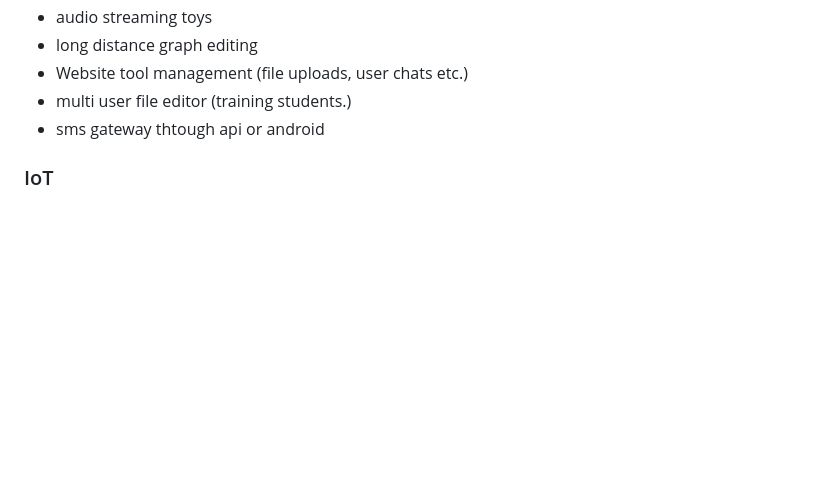
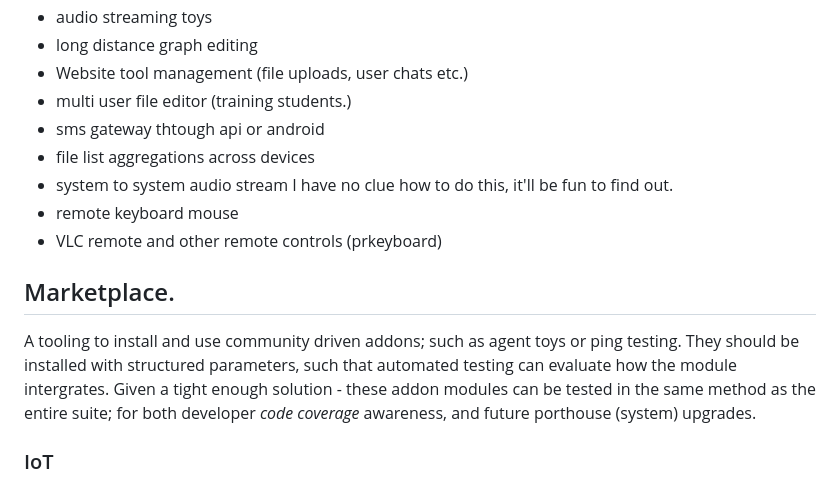
Before and after one commit to Strangemother/python-porthouse, a Markdown page: docs/quacking/usages-and-reasoning.md, the part around the change. GitHub-like rendering; blank space fills up the shorter version.

Commit message:
Usage Notes

```diff
--- a/docs/quacking/usages-and-reasoning.md
+++ b/docs/quacking/usages-and-reasoning.md
@@ -43,6 +43,18 @@ On the surface `porthouse` aims to be agnostic to requirements, connected by any
 + multi user file editor (training students.)
 + sms gateway
     thtough api or android
++ file list aggregations across devices
++ system to system audio stream
+    I have no clue how to do this, it'll be fun to find out.
++ remote keyboard mouse
++ VLC remote and other remote controls (prkeyboard)
+
+## Marketplace.
+
+A tooling to install and use community driven addons; such as agent toys or ping testing.
+They should be installed with structured parameters, such that automated testing can evaluate how the module
+intergrates. Given a tight enough solution - these addon modules can be tested in the same method as the entire suite; for both developer _code coverage_ awareness, and future porthouse (system) upgrades.
+
 
 ### IoT
 
```
